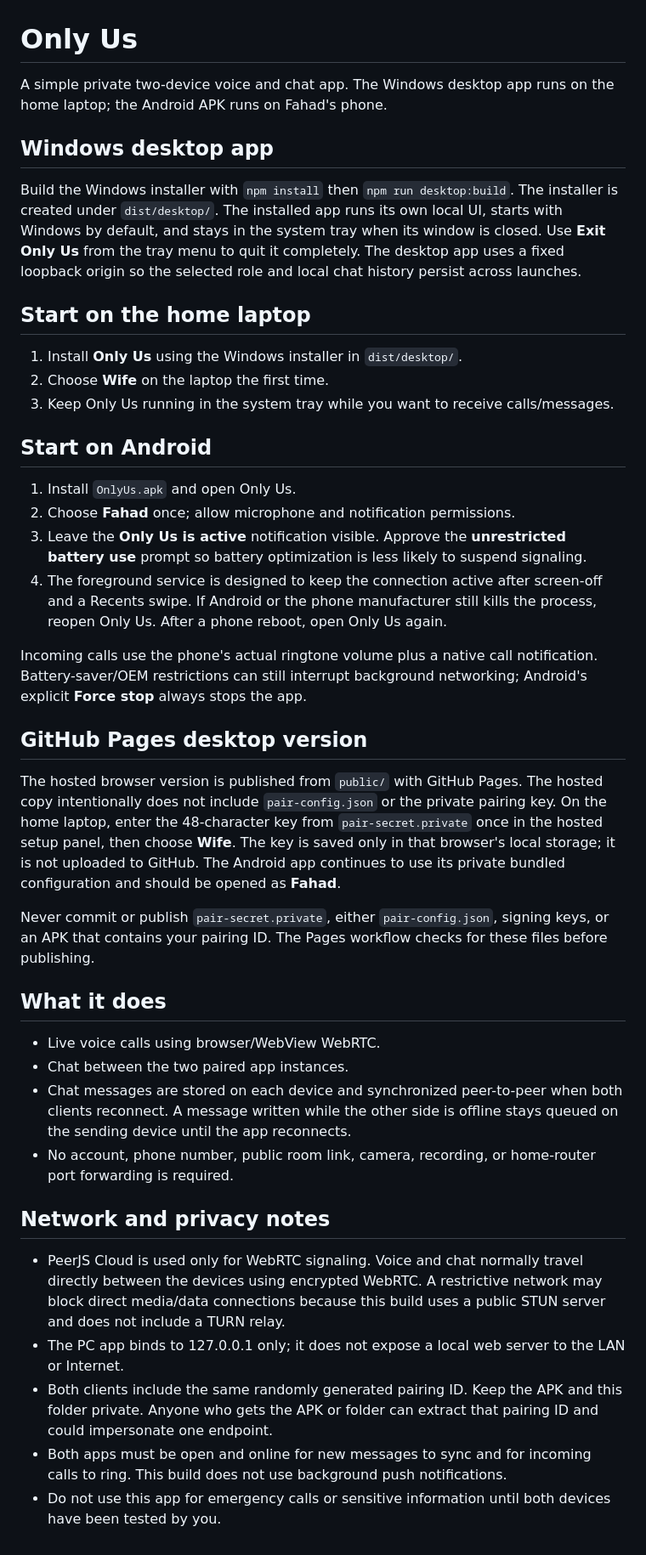
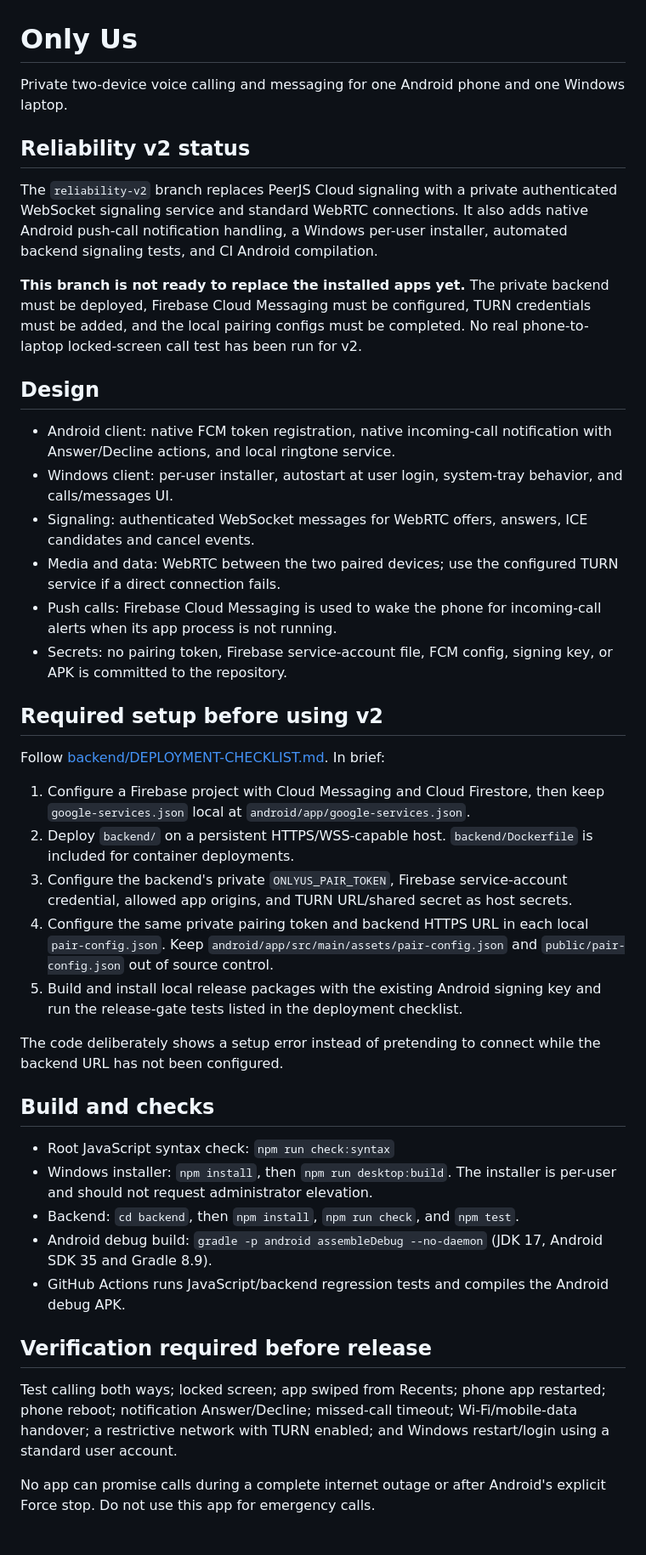
Before and after one commit to fahadsoomro123/onlyus-private-chat, a Markdown page: README.md, the part around the change. Shown at 85% size. GitHub-like rendering.

Commit message:
Document Only Us reliability v2 design and release requirements

```diff
--- a/README.md
+++ b/README.md
@@ -1,37 +1,44 @@
 # Only Us
 
-A simple private two-device voice and chat app. The Windows desktop app runs on the home laptop; the Android APK runs on Fahad's phone.
+Private two-device voice calling and messaging for one Android phone and one Windows laptop.
 
-## Windows desktop app
-Build the Windows installer with `npm install` then `npm run desktop:build`. The installer is created under `dist/desktop/`. The installed app runs its own local UI, starts with Windows by default, and stays in the system tray when its window is closed. Use **Exit Only Us** from the tray menu to quit it completely. The desktop app uses a fixed loopback origin so the selected role and local chat history persist across launches.
+## Reliability v2 status
 
-## Start on the home laptop
-1. Install **Only Us** using the Windows installer in `dist/desktop/`.
-2. Choose **Wife** on the laptop the first time.
-3. Keep Only Us running in the system tray while you want to receive calls/messages.
+The `reliability-v2` branch replaces PeerJS Cloud signaling with a private authenticated WebSocket signaling service and standard WebRTC connections. It also adds native Android push-call notification handling, a Windows per-user installer, automated backend signaling tests, and CI Android compilation.
 
-## Start on Android
-1. Install `OnlyUs.apk` and open Only Us.
-2. Choose **Fahad** once; allow microphone and notification permissions.
-3. Leave the **Only Us is active** notification visible. Approve the **unrestricted battery use** prompt so battery optimization is less likely to suspend signaling.
-4. The foreground service is designed to keep the connection active after screen-off and a Recents swipe. If Android or the phone manufacturer still kills the process, reopen Only Us. After a phone reboot, open Only Us again.
+**This branch is not ready to replace the installed apps yet.** The private backend must be deployed, Firebase Cloud Messaging must be configured, TURN credentials must be added, and the local pairing configs must be completed. No real phone-to-laptop locked-screen call test has been run for v2.
 
-Incoming calls use the phone's actual ringtone volume plus a native call notification. Battery-saver/OEM restrictions can still interrupt background networking; Android's explicit **Force stop** always stops the app.
+## Design
 
-## GitHub Pages desktop version
-The hosted browser version is published from `public/` with GitHub Pages. The hosted copy intentionally does not include `pair-config.json` or the private pairing key. On the home laptop, enter the 48-character key from `pair-secret.private` once in the hosted setup panel, then choose **Wife**. The key is saved only in that browser's local storage; it is not uploaded to GitHub. The Android app continues to use its private bundled configuration and should be opened as **Fahad**.
+- Android client: native FCM token registration, native incoming-call notification with Answer/Decline actions, and local ringtone service.
+- Windows client: per-user installer, autostart at user login, system-tray behavior, and calls/messages UI.
+- Signaling: authenticated WebSocket messages for WebRTC offers, answers, ICE candidates and cancel events.
+- Media and data: WebRTC between the two paired devices; use the configured TURN service if a direct connection fails.
+- Push calls: Firebase Cloud Messaging is used to wake the phone for incoming-call alerts when its app process is not running.
+- Secrets: no pairing token, Firebase service-account file, FCM config, signing key, or APK is committed to the repository.
 
-Never commit or publish `pair-secret.private`, either `pair-config.json`, signing keys, or an APK that contains your pairing ID. The Pages workflow checks for these files before publishing.
+## Required setup before using v2
 
-## What it does
-- Live voice calls using browser/WebView WebRTC.
-- Chat between the two paired app instances.
-- Chat messages are stored on each device and synchronized peer-to-peer when both clients reconnect. A message written while the other side is offline stays queued on the sending device until the app reconnects.
-- No account, phone number, public room link, camera, recording, or home-router port forwarding is required.
+Follow [backend/DEPLOYMENT-CHECKLIST.md](backend/DEPLOYMENT-CHECKLIST.md). In brief:
 
-## Network and privacy notes
-- PeerJS Cloud is used only for WebRTC signaling. Voice and chat normally travel directly between the devices using encrypted WebRTC. A restrictive network may block direct media/data connections because this build uses a public STUN server and does not include a TURN relay.
-- The PC app binds to 127.0.0.1 only; it does not expose a local web server to the LAN or Internet.
-- Both clients include the same randomly generated pairing ID. Keep the APK and this folder private. Anyone who gets the APK or folder can extract that pairing ID and could impersonate one endpoint.
-- Both apps must be open and online for new messages to sync and for incoming calls to ring. This build does not use background push notifications.
-- Do not use this app for emergency calls or sensitive information until both devices have been tested by you.
+1. Configure a Firebase project with Cloud Messaging and Cloud Firestore, then keep `google-services.json` local at `android/app/google-services.json`.
+2. Deploy `backend/` on a persistent HTTPS/WSS-capable host. `backend/Dockerfile` is included for container deployments.
+3. Configure the backend's private `ONLYUS_PAIR_TOKEN`, Firebase service-account credential, allowed app origins, and TURN URL/shared secret as host secrets.
+4. Configure the same private pairing token and backend HTTPS URL in each local `pair-config.json`. Keep `android/app/src/main/assets/pair-config.json` and `public/pair-config.json` out of source control.
+5. Build and install local release packages with the existing Android signing key and run the release-gate tests listed in the deployment checklist.
+
+The code deliberately shows a setup error instead of pretending to connect while the backend URL has not been configured.
+
+## Build and checks
+
+- Root JavaScript syntax check: `npm run check:syntax`
+- Windows installer: `npm install`, then `npm run desktop:build`. The installer is per-user and should not request administrator elevation.
+- Backend: `cd backend`, then `npm install`, `npm run check`, and `npm test`.
+- Android debug build: `gradle -p android assembleDebug --no-daemon` (JDK 17, Android SDK 35 and Gradle 8.9).
+- GitHub Actions runs JavaScript/backend regression tests and compiles the Android debug APK.
+
+## Verification required before release
+
+Test calling both ways; locked screen; app swiped from Recents; phone app restarted; phone reboot; notification Answer/Decline; missed-call timeout; Wi-Fi/mobile-data handover; a restrictive network with TURN enabled; and Windows restart/login using a standard user account.
+
+No app can promise calls during a complete internet outage or after Android's explicit Force stop. Do not use this app for emergency calls.
```
